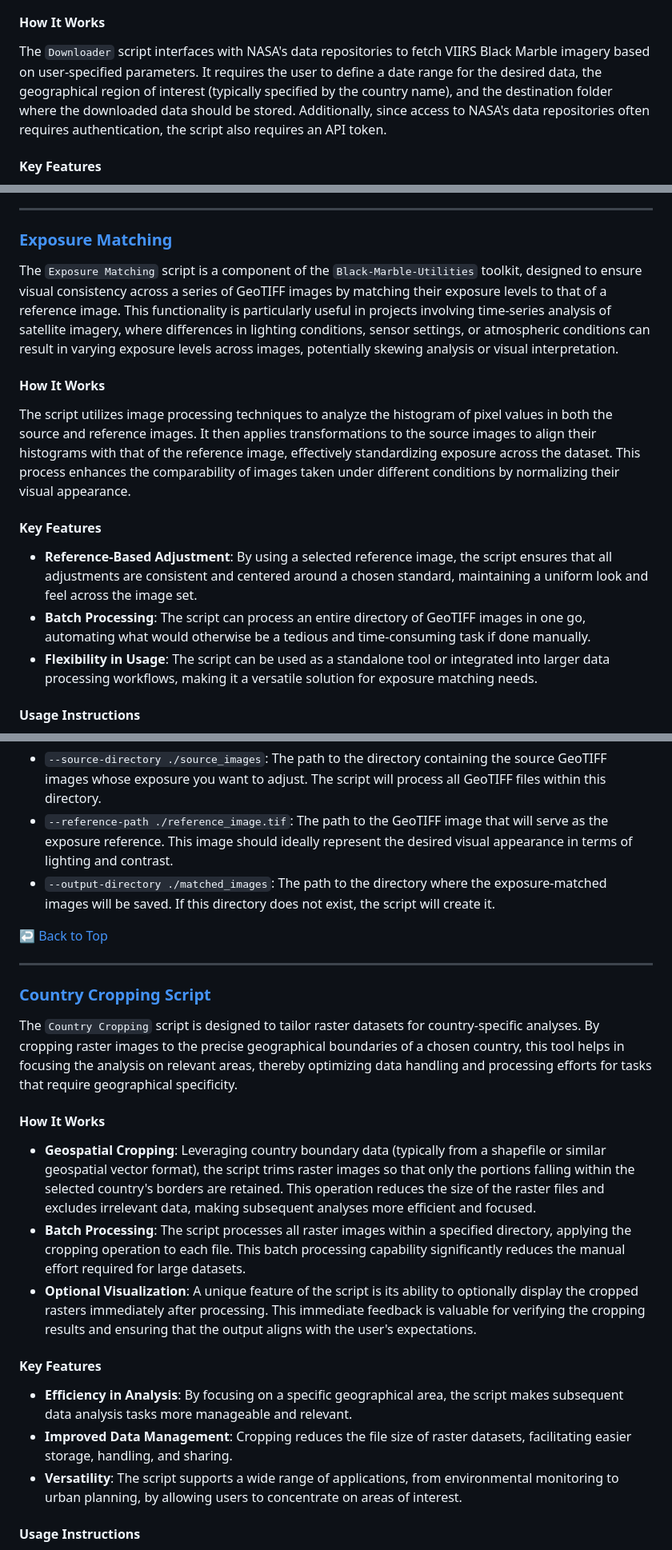
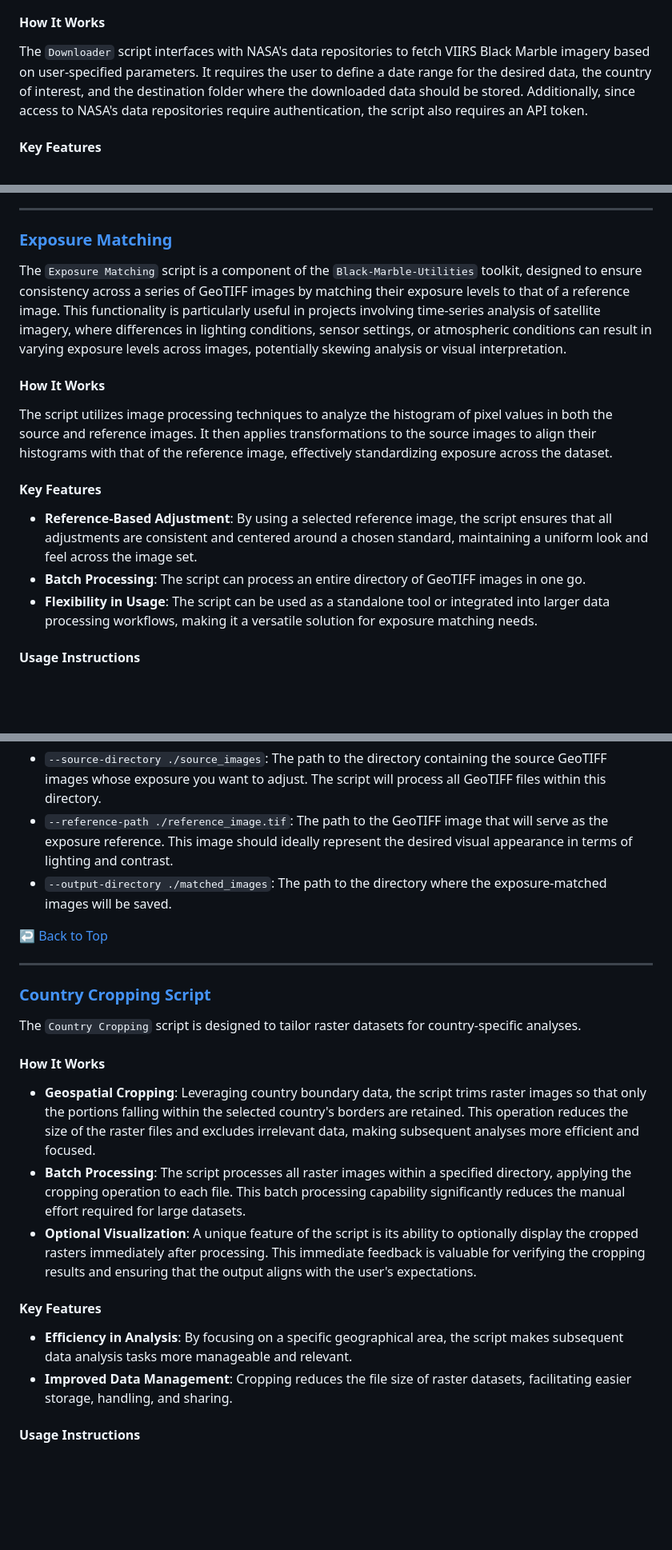
Before and after one commit to DanBaissa/Black-Marble-Utilities, a Markdown page: README.md, 3 parts joined by grey strips. Shown: that part at 80% size. GitHub-like rendering; blank space fills up the shorter version.

```diff
--- a/README.md
+++ b/README.md
@@ -85,9 +85,9 @@ urbanization and power outages to monitoring natural disasters and ecological ch
 
 #### How It Works
 The `Downloader` script interfaces with NASA's data repositories to fetch VIIRS Black Marble imagery based on
-user-specified parameters. It requires the user to define a date range for the desired data, the geographical region of
-interest (typically specified by the country name), and the destination folder where the downloaded data should be
-stored. Additionally, since access to NASA's data repositories often requires authentication, the script also requires
+user-specified parameters. It requires the user to define a date range for the desired data, the country of
+interest, and the destination folder where the downloaded data should be
+stored. Additionally, since access to NASA's data repositories require authentication, the script also requires
 an API token.
 
 #### Key Features
@@ -121,8 +121,8 @@ ________________________________________
 
 ### [Exposure Matching](#exposure-matching)
 
-The `Exposure Matching` script is a component of the `Black-Marble-Utilities` toolkit, designed to ensure visual
-consistency across a series of GeoTIFF images by matching their exposure levels to that of a reference image. This
+The `Exposure Matching` script is a component of the `Black-Marble-Utilities` toolkit, designed to ensure consistency
+across a series of GeoTIFF images by matching their exposure levels to that of a reference image. This
 functionality is particularly useful in projects involving time-series analysis of satellite imagery, where differences
 in lighting conditions, sensor settings, or atmospheric conditions can result in varying exposure levels across images,
 potentially skewing analysis or visual interpretation.
@@ -130,14 +130,12 @@ potentially skewing analysis or visual interpretation.
 #### How It Works
 The script utilizes image processing techniques to analyze the histogram of pixel values in both the source and
 reference images. It then applies transformations to the source images to align their histograms with that of the
-reference image, effectively standardizing exposure across the dataset. This process enhances the comparability of
-images taken under different conditions by normalizing their visual appearance.
+reference image, effectively standardizing exposure across the dataset.
 
 #### Key Features
 - **Reference-Based Adjustment**: By using a selected reference image, the script ensures that all adjustments are
 consistent and centered around a chosen standard, maintaining a uniform look and feel across the image set.
-- **Batch Processing**: The script can process an entire directory of GeoTIFF images in one go, automating what would
-otherwise be a tedious and time-consuming task if done manually.
+- **Batch Processing**: The script can process an entire directory of GeoTIFF images in one go.
 - **Flexibility in Usage**: The script can be used as a standalone tool or integrated into larger data processing
 workflows, making it a versatile solution for exposure matching needs.
 
@@ -154,23 +152,19 @@ python Exposure_matching.py --source-directory ./source_images --reference-path
 you want to adjust. The script will process all GeoTIFF files within this directory.
 - `--reference-path ./reference_image.tif`: The path to the GeoTIFF image that will serve as the exposure reference.
 This image should ideally represent the desired visual appearance in terms of lighting and contrast.
-- `--output-directory ./matched_images`: The path to the directory where the exposure-matched images will be saved. If
-this directory does not exist, the script will create it.
+- `--output-directory ./matched_images`: The path to the directory where the exposure-matched images will be saved.
 
 [↩ Back to Top](#table-of-contents)
 ________________________________________
 
 ### [Country Cropping Script](#country-cropping-script)
 
-The `Country Cropping` script is designed to tailor raster datasets for country-specific analyses. By cropping raster
-images to the precise geographical boundaries of a chosen country, this tool helps in focusing the analysis on relevant
-areas, thereby optimizing data handling and processing efforts for tasks that require geographical specificity.
+The `Country Cropping` script is designed to tailor raster datasets for country-specific analyses.
 
 #### How It Works
-- **Geospatial Cropping**: Leveraging country boundary data (typically from a shapefile or similar geospatial vector
-format), the script trims raster images so that only the portions falling within the selected country's borders are
-retained. This operation reduces the size of the raster files and excludes irrelevant data, making subsequent analyses
-more efficient and focused.
+- **Geospatial Cropping**: Leveraging country boundary data, the script trims raster images so that only the portions
+falling within the selected country's borders are retained. This operation reduces the size of the raster files and
+excludes irrelevant data, making subsequent analyses more efficient and focused.
 - **Batch Processing**: The script processes all raster images within a specified directory, applying the cropping
 operation to each file. This batch processing capability significantly reduces the manual effort required for large
 datasets.
@@ -183,8 +177,6 @@ the output aligns with the user's expectations.
 tasks more manageable and relevant.
 - **Improved Data Management**: Cropping reduces the file size of raster datasets, facilitating easier storage,
 handling, and sharing.
-- **Versatility**: The script supports a wide range of applications, from environmental monitoring to urban planning,
-by allowing users to concentrate on areas of interest.
 
 #### Usage Instructions
 To utilize the `Country Cropping` script, specify the directory containing the raster files to be cropped, the output
```
Also changed, not shown: other parts of README.md (+2 -2 lines).
